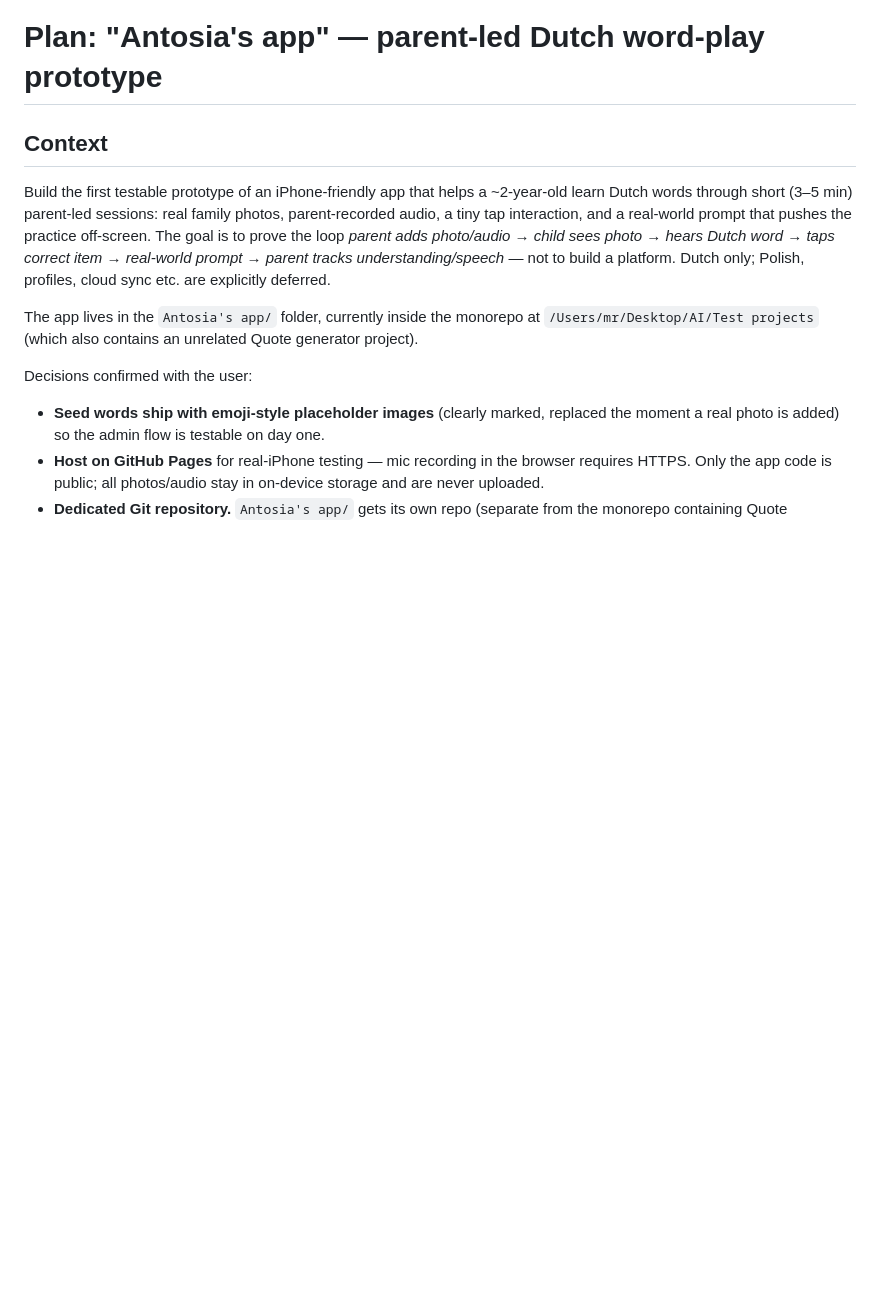
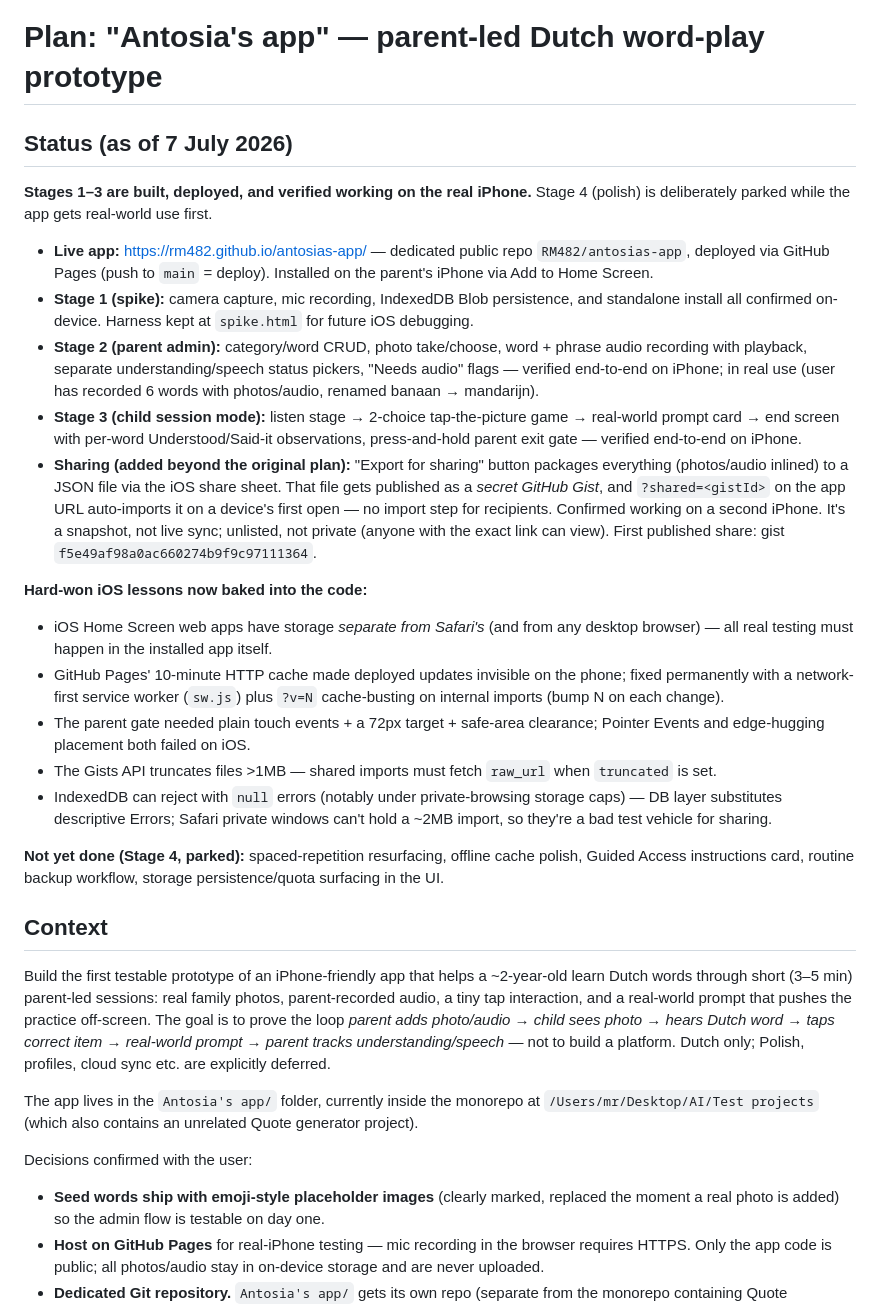
Before and after one commit to RM482/antosias-app, a Markdown page: APP_PLAN.md, the part around the change. Drawn GitHub-style; blank space fills up the shorter version.

```diff
--- a/APP_PLAN.md
+++ b/APP_PLAN.md
@@ -1,4 +1,23 @@
 # Plan: "Antosia's app" — parent-led Dutch word-play prototype
+
+## Status (as of 7 July 2026)
+
+**Stages 1–3 are built, deployed, and verified working on the real iPhone.** Stage 4 (polish) is deliberately parked while the app gets real-world use first.
+
+- **Live app:** https://rm482.github.io/antosias-app/ — dedicated public repo `RM482/antosias-app`, deployed via GitHub Pages (push to `main` = deploy). Installed on the parent's iPhone via Add to Home Screen.
+- **Stage 1 (spike):** camera capture, mic recording, IndexedDB Blob persistence, and standalone install all confirmed on-device. Harness kept at `spike.html` for future iOS debugging.
+- **Stage 2 (parent admin):** category/word CRUD, photo take/choose, word + phrase audio recording with playback, separate understanding/speech status pickers, "Needs audio" flags — verified end-to-end on iPhone; in real use (user has recorded 6 words with photos/audio, renamed banaan → mandarijn).
+- **Stage 3 (child session mode):** listen stage → 2-choice tap-the-picture game → real-world prompt card → end screen with per-word Understood/Said-it observations, press-and-hold parent exit gate — verified end-to-end on iPhone.
+- **Sharing (added beyond the original plan):** "Export for sharing" button packages everything (photos/audio inlined) to a JSON file via the iOS share sheet. That file gets published as a *secret GitHub Gist*, and `?shared=<gistId>` on the app URL auto-imports it on a device's first open — no import step for recipients. Confirmed working on a second iPhone. It's a snapshot, not live sync; unlisted, not private (anyone with the exact link can view). First published share: gist `f5e49af98a0ac660274b9f9c97111364`.
+
+**Hard-won iOS lessons now baked into the code:**
+- iOS Home Screen web apps have storage *separate from Safari's* (and from any desktop browser) — all real testing must happen in the installed app itself.
+- GitHub Pages' 10-minute HTTP cache made deployed updates invisible on the phone; fixed permanently with a network-first service worker (`sw.js`) plus `?v=N` cache-busting on internal imports (bump N on each change).
+- The parent gate needed plain touch events + a 72px target + safe-area clearance; Pointer Events and edge-hugging placement both failed on iOS.
+- The Gists API truncates files >1MB — shared imports must fetch `raw_url` when `truncated` is set.
+- IndexedDB can reject with `null` errors (notably under private-browsing storage caps) — DB layer substitutes descriptive Errors; Safari private windows can't hold a ~2MB import, so they're a bad test vehicle for sharing.
+
+**Not yet done (Stage 4, parked):** spaced-repetition resurfacing, offline cache polish, Guided Access instructions card, routine backup workflow, storage persistence/quota surfacing in the UI.
 
 ## Context
 
```
Also changed, not shown: CLAUDE.md (added, +28 -0 lines).
